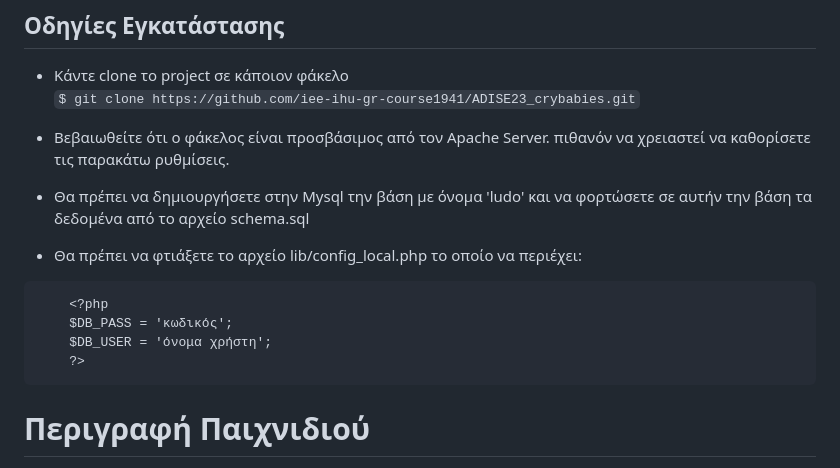
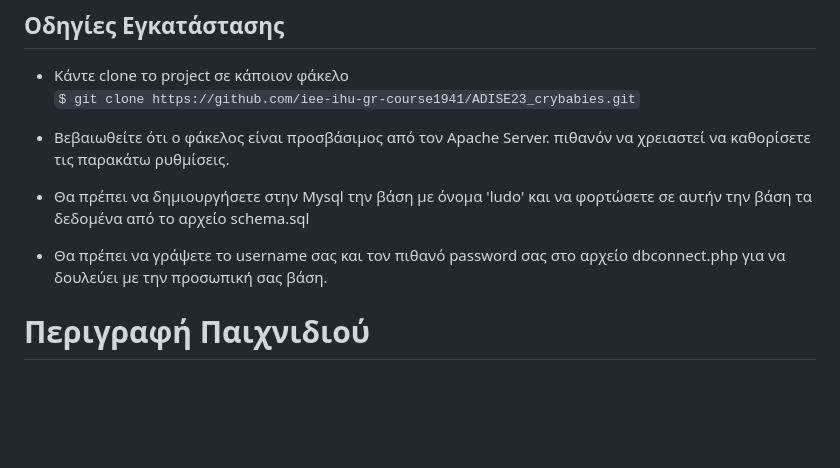
Before and after one commit to iee-ihu-gr-course1941/ADISE23_crybabies, a Markdown page: README.md, the part around the change. Drawn GitHub-style; blank space fills up the shorter version.

````diff
--- a/README.md
+++ b/README.md
@@ -47,13 +47,8 @@ https://users.iee.ihu.gr/~asidirop/adise21/Lectures21-chess/
 
  * Θα πρέπει να δημιουργήσετε στην Mysql την βάση με όνομα 'ludo' και να φορτώσετε σε αυτήν την βάση τα δεδομένα από το αρχείο schema.sql
 
- * Θα πρέπει να φτιάξετε το αρχείο lib/config_local.php το οποίο να περιέχει:
-```
-    <?php
-	$DB_PASS = 'κωδικός';
-	$DB_USER = 'όνομα χρήστη';
-    ?>
-```
+ * Θα πρέπει να γράψετε το username σας και τον πιθανό password σας στο αρχείο dbconnect.php για να δουλεύει με την προσωπική σας βάση.
+
 
 # Περιγραφή Παιχνιδιού
 
````
